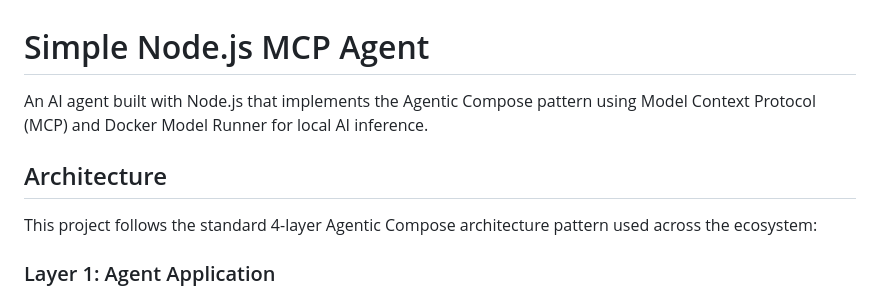
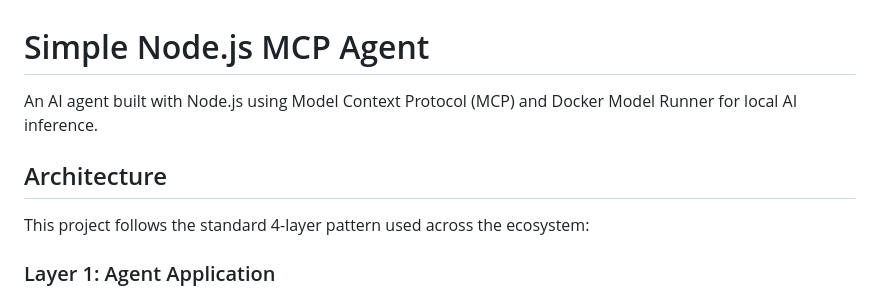
Before and after one commit to ajeetraina/docker-nodejs-mcp-agent, a Markdown page: README.md, the part around the change. Drawn GitHub-style.

```diff
--- a/README.md
+++ b/README.md
@@ -1,10 +1,10 @@
 # Simple Node.js MCP Agent
 
-An AI agent built with Node.js that implements the Agentic Compose pattern using Model Context Protocol (MCP) and Docker Model Runner for local AI inference.
+An AI agent built with Node.js using Model Context Protocol (MCP) and Docker Model Runner for local AI inference.
 
 ## Architecture
 
-This project follows the standard 4-layer Agentic Compose architecture pattern used across the ecosystem:
+This project follows the standard 4-layer pattern used across the ecosystem:
 
 ### Layer 1: Agent Application
 - **Technology**: Node.js with Express.js web server
```
